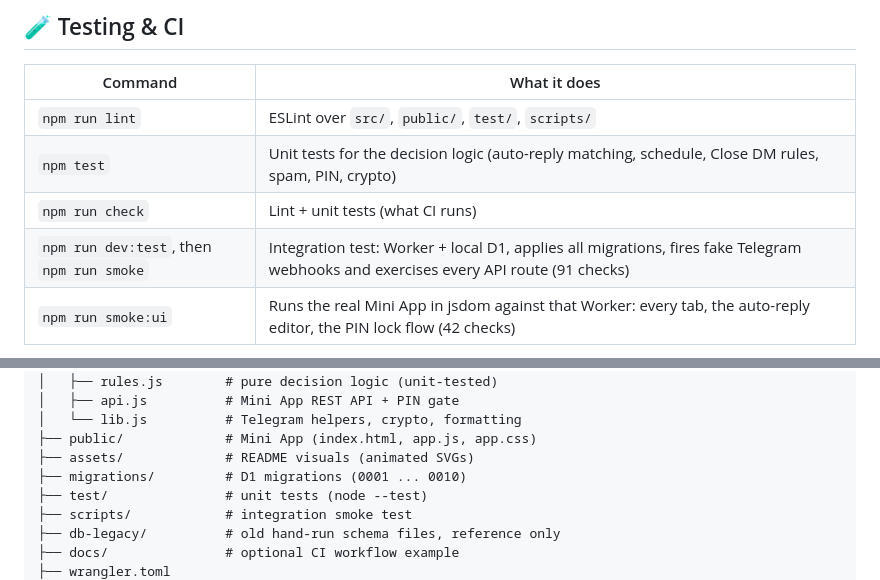
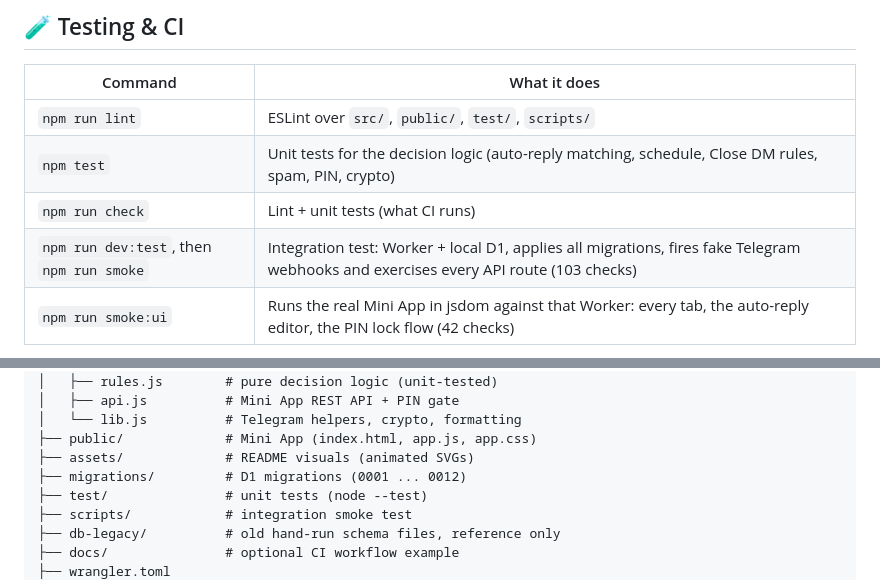
Before and after one commit to imhamiddev/Telegram-account-manager, a Markdown page: README.md, 2 parts joined by grey strips. Rendered like a GitHub page; folded sections open.

Commit message:
docs: README test count and migration range

```diff
--- a/README.md
+++ b/README.md
@@ -339,7 +339,7 @@ To change the schema, add `migrations/0003_something.sql` and run `npm run db:mi
 | `npm run lint` | ESLint over `src/`, `public/`, `test/`, `scripts/` |
 | `npm test` | Unit tests for the decision logic (auto-reply matching, schedule, Close DM rules, spam, PIN, crypto) |
 | `npm run check` | Lint + unit tests (what CI runs) |
-| `npm run dev:test`, then `npm run smoke` | Integration test: Worker + local D1, applies all migrations, fires fake Telegram webhooks and exercises every API route (91 checks) |
+| `npm run dev:test`, then `npm run smoke` | Integration test: Worker + local D1, applies all migrations, fires fake Telegram webhooks and exercises every API route (103 checks) |
 | `npm run smoke:ui` | Runs the real Mini App in jsdom against that Worker: every tab, the auto-reply editor, the PIN lock flow (42 checks) |
 
 An optional GitHub Actions workflow lives in [`docs/ci.yml.example`](docs/ci.yml.example). Copy it to `.github/workflows/ci.yml` to run `npm run check` on every push and pull request (checks only, it never deploys).
@@ -370,7 +370,7 @@ An optional GitHub Actions workflow lives in [`docs/ci.yml.example`](docs/ci.yml
 │   └── lib.js          # Telegram helpers, crypto, formatting
 ├── public/             # Mini App (index.html, app.js, app.css)
 ├── assets/             # README visuals (animated SVGs)
-├── migrations/         # D1 migrations (0001 ... 0010)
+├── migrations/         # D1 migrations (0001 ... 0012)
 ├── test/               # unit tests (node --test)
 ├── scripts/            # integration smoke test
 ├── db-legacy/          # old hand-run schema files, reference only
```
